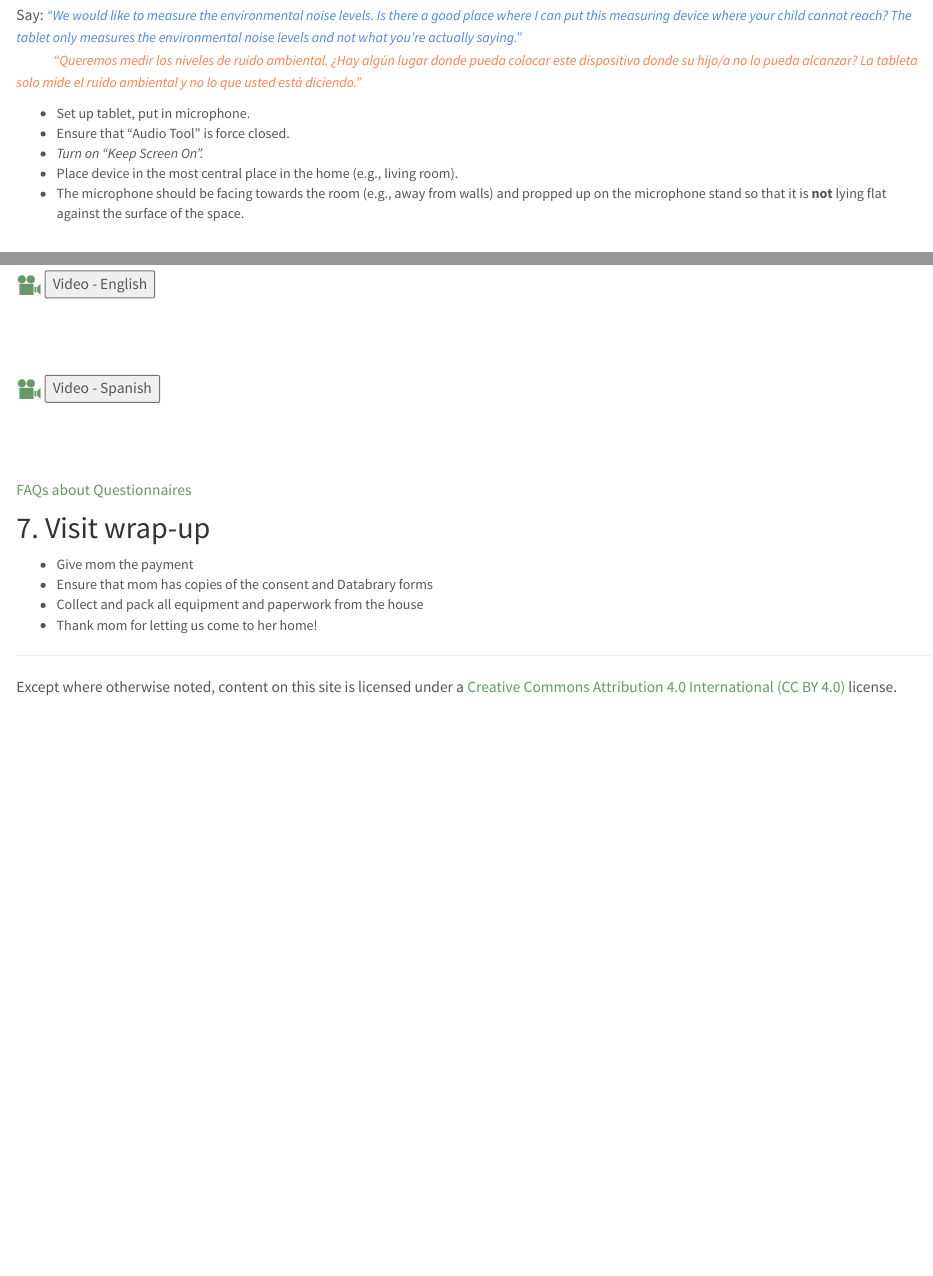
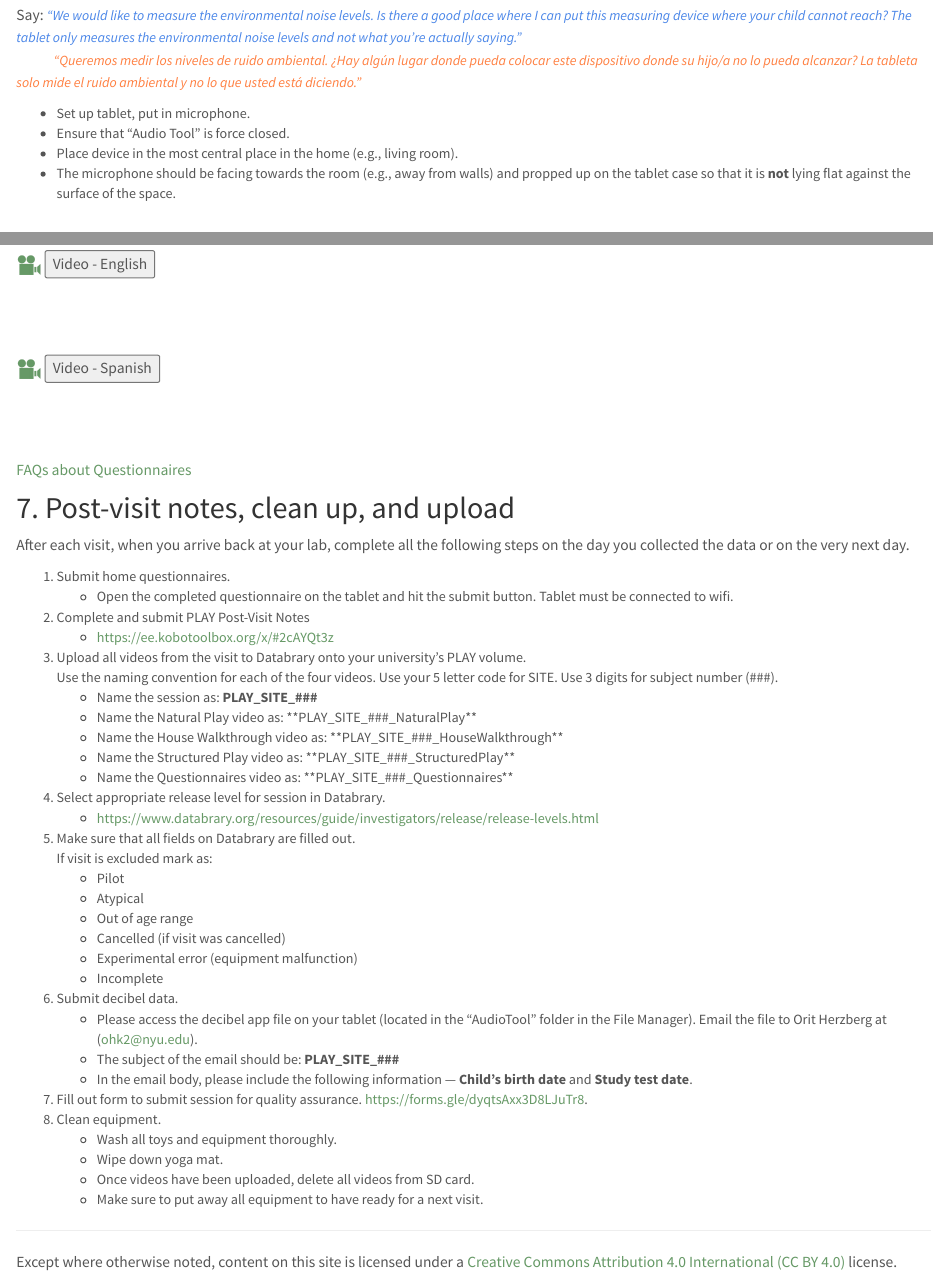
Before and after one commit to PLAY-behaviorome/PLAY-project.org, an R Markdown document (collection_homevisit.Rmd): the page in a window 1100 px wide, from 1150 px down, and a second part further down, joined at a grey line. Rendered offline with R 4.5, knitr and Pandoc, with nearby package versions.

Commit message:
Changes to protocol (and some work on site-specific info)

```diff
--- a/collection_homevisit.Rmd
+++ b/collection_homevisit.Rmd
@@ -62,9 +62,8 @@ Say: <say>We would like to measure the environmental noise levels. Is there a go
 
 - Set up tablet, put in microphone.
 - Ensure that “Audio Tool” is force closed.
-- *Turn on “Keep Screen On”.*
 - Place device in the most central place in the home (e.g., living room).
-- The microphone should be facing towards the room (e.g., away from walls) and propped up on the microphone stand so that it is **not** lying flat against the surface of the space.
+- The microphone should be facing towards the room (e.g., away from walls) and propped up on the tablet case so that it is **not** lying flat against the surface of the space.
 <br><br>
 
 ### 3.2 One-Hour Natural Play Video
@@ -319,9 +318,38 @@ Start recording and say: <say>Please sit next to [CHILD] on this mat. I’ll giv
 
 [FAQs about Questionnaires](faq-collection.html)
 
-## 7. Visit wrap-up
+## 7. Post-visit notes, clean up, and upload
 
-* Give mom the payment
-* Ensure that mom has copies of the consent and Databrary forms
-* Collect and pack all equipment and paperwork from the house
-* Thank mom for letting us come to her home!
+After each visit, when you arrive back at your lab, complete all the following steps on the day you collected the data or on the very next day.
+
+1. Submit home questionnaires.
+    - Open the completed questionnaire on the tablet and hit the submit button. Tablet must be connected to wifi.
+2. Complete and submit PLAY Post-Visit Notes
+    - https://ee.kobotoolbox.org/x/#2cAYQt3z
+3. Upload all videos from the visit to Databrary onto your university's PLAY volume. <br>
+Use the naming convention for each of the four videos. Use your 5 letter code for SITE. Use 3 digits for subject number (###).
+    - Name the session as: **PLAY_SITE_###**
+    - Name the Natural Play video as: **PLAY_SITE_###_NaturalPlay**
+    - Name the House Walkthrough video as: **PLAY_SITE_###_HouseWalkthrough**
+    - Name the Structured Play video as: **PLAY_SITE_###_StructuredPlay**
+    - Name the Questionnaires video as: **PLAY_SITE_###_Questionnaires**
+4. Select appropriate release level for session in Databrary.
+    - https://www.databrary.org/resources/guide/investigators/release/release-levels.html
+5. Make sure that all fields on Databrary are filled out. <br>
+If visit is excluded mark as:
+    - Pilot
+    - Atypical
+    - Out of age range
+    - Cancelled (if visit was cancelled)
+    - Experimental error (equipment malfunction)
+    - Incomplete
+6. Submit decibel data.
+    - Please access the decibel app file on your tablet (located in the "AudioTool" folder in the File Manager). Email the file to Orit Herzberg at (ohk2@nyu.edu).
+    - The subject of the email should be: **PLAY_SITE_###**
+    - In the email body, please include the following information — **Child’s birth date** and **Study test date**.
+7. Fill out form to submit session for quality assurance. https://forms.gle/dyqtsAxx3D8LJuTr8.
+8. Clean equipment.
+    - Wash all toys and equipment thoroughly.
+    - Wipe down yoga mat.
+    - Once videos have been uploaded, delete all videos from SD card.
+    - Make sure to put away all equipment to have ready for a next visit.
```
Also changed, not shown: site_NYUNI.Rmd (renamed from site_NYU.Rmd, +20 -4 lines), 2 other files.
